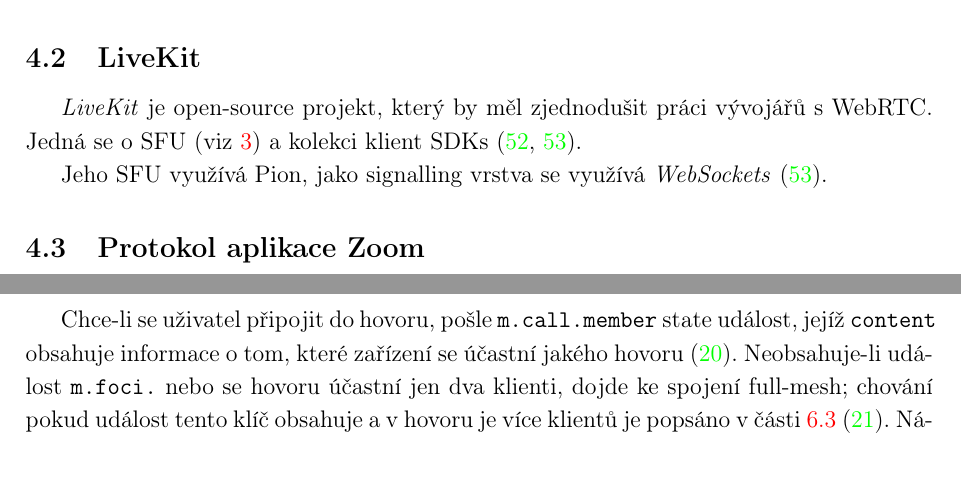
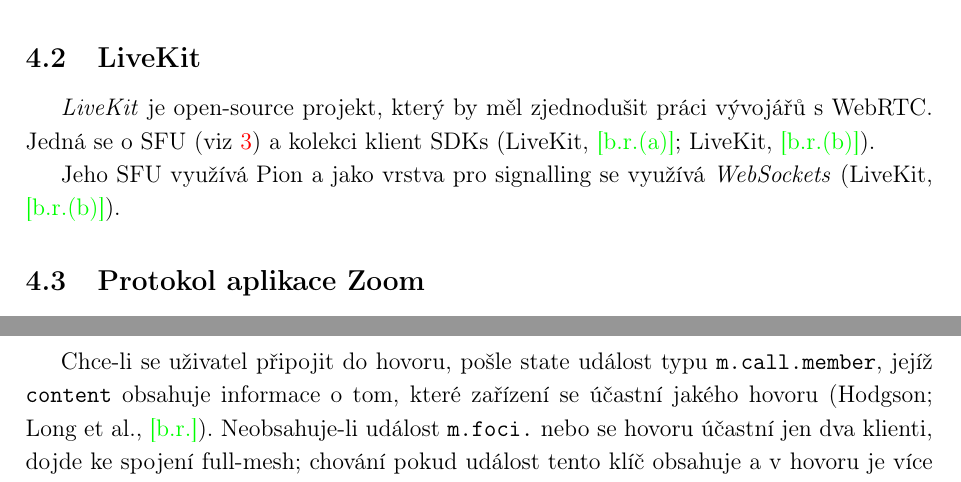
Before and after one commit to SimonBrandner/MatrixRTC-thesis, a LaTeX document (matrixRTC.tex, which reads sections/matrixRTC.tex, sections/voipTechnologies.tex): two parts of pages 21 and 29 of 49 before the commit and two parts of pages 21 and 31 of 51 after it, joined at a grey line, cut so that both start at the same text. Compiled offline with pdfLaTeX.

Commit message:
Switch to `iso-authoryear`
Signed-off-by: Šimon Brandner <simon.bra.ag@gmail.com>

```diff
--- a/matrixRTC.tex
+++ b/matrixRTC.tex
@@ -8,9 +8,9 @@
 \usepackage[nomessages]{fp}
 \usepackage[numbib,notlof,notlot,nottoc]{tocbibind}
 \usepackage[
-    sorting=none,
+    sorting=nty,
     block=ragged,
-    style=iso-numeric
+    style=iso-authoryear
 ]{biblatex}
 
 \usepackage{graphicx}
--- a/sections/matrixRTC.tex
+++ b/sections/matrixRTC.tex
@@ -224,11 +225,9 @@
 	\end{minted}
 \end{figure}
 
-Chce-li se uživatel připojit do hovoru, pošle \mintinline{text}{m.call.member}
-state událost, jejíž \mintinline{text}{content} obsahuje informace o tom, které
-zařízení se účastní jakého hovoru \parencite{GitHub-MSC3401}. Neobsahuje-li událost
-\mintinline{text}{m.foci.} nebo se hovoru účastní jen dva klienti, dojde ke
-spojení full-mesh; chování pokud událost tento klíč obsahuje a v hovoru je více
-klientů je popsáno v části \ref{foci} \parencite{GitHub-MSC3898}. Následně se mezi
-jednotlivými zařízeními využívá to-device messages, které jsou ve stejném
-formátu jako události popsané v části \ref{dmCalls} \parencite{GitHub-MSC3401}.
+Chce-li se uživatel připojit do hovoru, pošle state událost typu
+\mintinline{text}{m.call.member}, jejíž \mintinline{text}{content} obsahuje
+informace o tom, které zařízení se účastní jakého hovoru
+\parencite{GitHub-MSC3401}. Neobsahuje-li událost \mintinline{text}{m.foci.}
+nebo se hovoru účastní jen dva klienti, dojde ke spojení full-mesh; chování
+pokud událost tento klíč obsahuje a v hovoru je více klientů je popsáno v části
--- a/sections/voipTechnologies.tex
+++ b/sections/voipTechnologies.tex
@@ -15,7 +15,8 @@
 s WebRTC. Jedná se o SFU (viz \ref{connectionModels}) a kolekci klient SDKs
 \parencite{LiveKit-Homepage,GitHub-LiveKit}.
 
-Jeho SFU využívá Pion, jako signalling vrstva se využívá \textit{WebSockets} \parencite{GitHub-LiveKit}.
+Jeho SFU využívá Pion a jako vrstva pro signalling se využívá
+\textit{WebSockets} \parencite{GitHub-LiveKit}.
 
 \subsection{Protokol aplikace Zoom}
 
```
Also changed, not shown: sections/declaration.tex (+3 -1 lines), sections/matrixRTC.tex (10 more changed lines).
